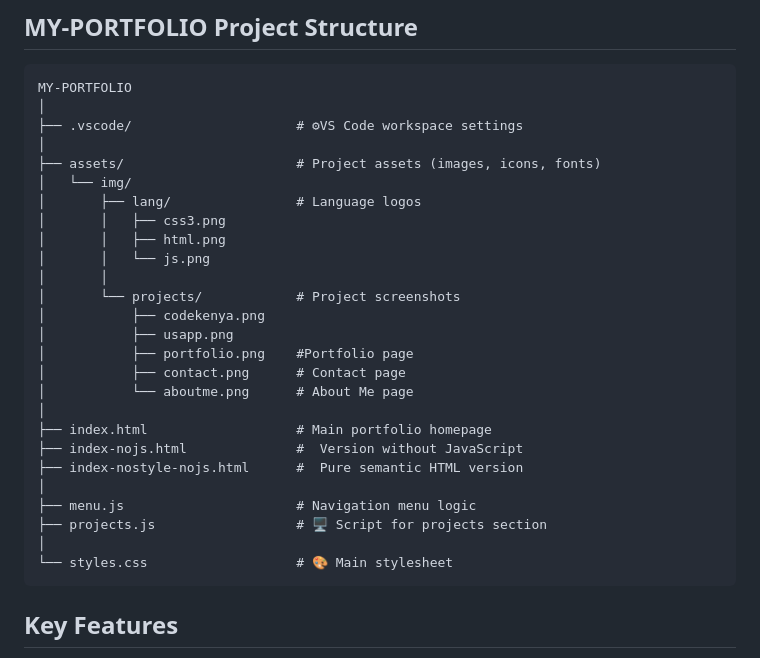
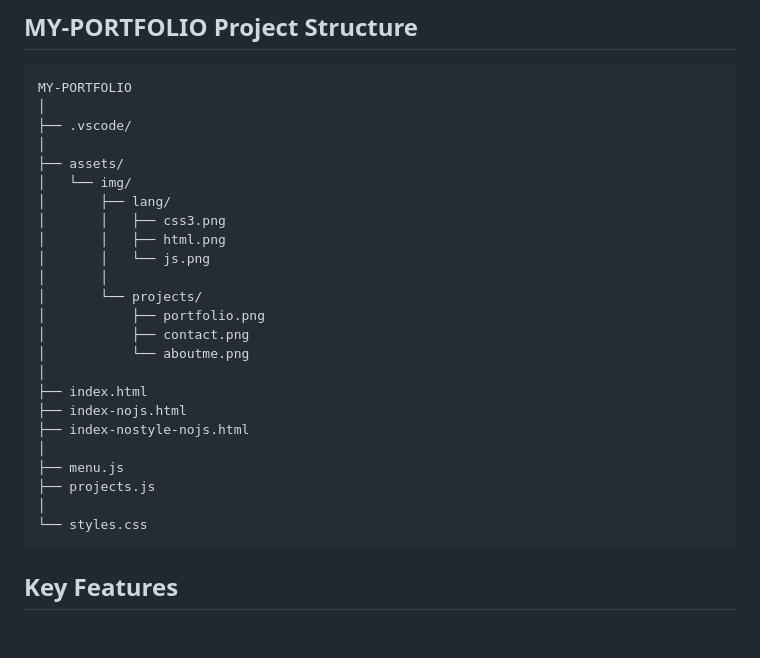
Before and after one commit to Cathy-matu/my-portfolio, a Markdown page: README.md, the part around the change. Drawn GitHub-style; blank space fills up the shorter version.

````diff
--- a/README.md
+++ b/README.md
@@ -32,30 +32,28 @@ The portfolio was **built from scratch** using **pure HTML, CSS, and minimal Jav
 ```
 MY-PORTFOLIO
 │
-├── .vscode/                     # ⚙VS Code workspace settings
+├── .vscode/
 │
-├── assets/                      # Project assets (images, icons, fonts)
+├── assets/
 │   └── img/
-│       ├── lang/                # Language logos
+│       ├── lang/
 │       │   ├── css3.png
 │       │   ├── html.png
 │       │   └── js.png
 │       │
-│       └── projects/            # Project screenshots
-│           ├── codekenya.png
-│           ├── usapp.png
-│           ├── portfolio.png    #Portfolio page
-│           ├── contact.png      # Contact page
-│           └── aboutme.png      # About Me page
+│       └── projects/
+│           ├── portfolio.png
+│           ├── contact.png
+│           └── aboutme.png
 │
-├── index.html                   # Main portfolio homepage
-├── index-nojs.html              #  Version without JavaScript
-├── index-nostyle-nojs.html      #  Pure semantic HTML version
+├── index.html
+├── index-nojs.html
+├── index-nostyle-nojs.html
 │
-├── menu.js                      # Navigation menu logic
-├── projects.js                  # 🖥 Script for projects section
+├── menu.js
+├── projects.js
 │
-└── styles.css                   # 🎨 Main stylesheet
+└── styles.css
 ```
 
 
````
